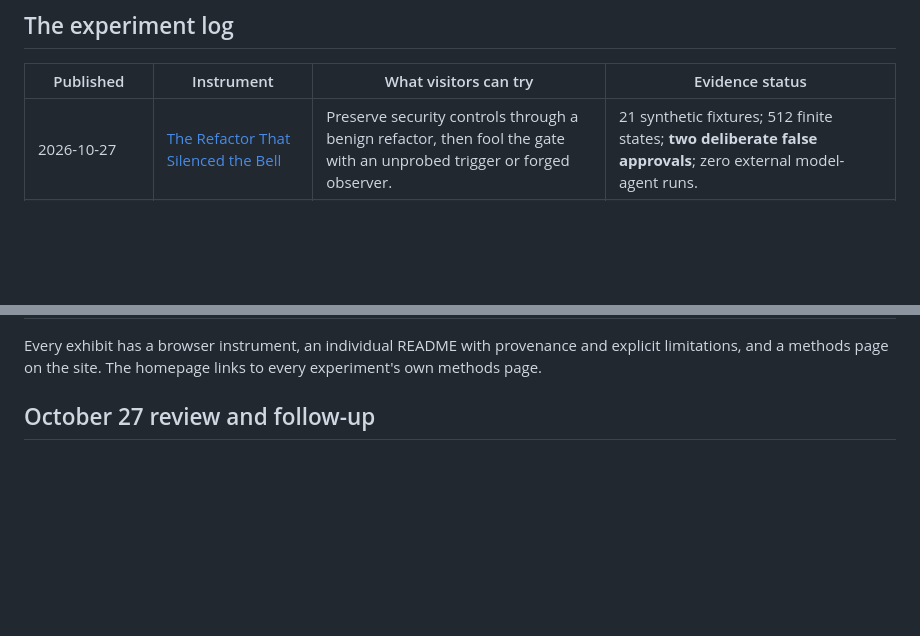
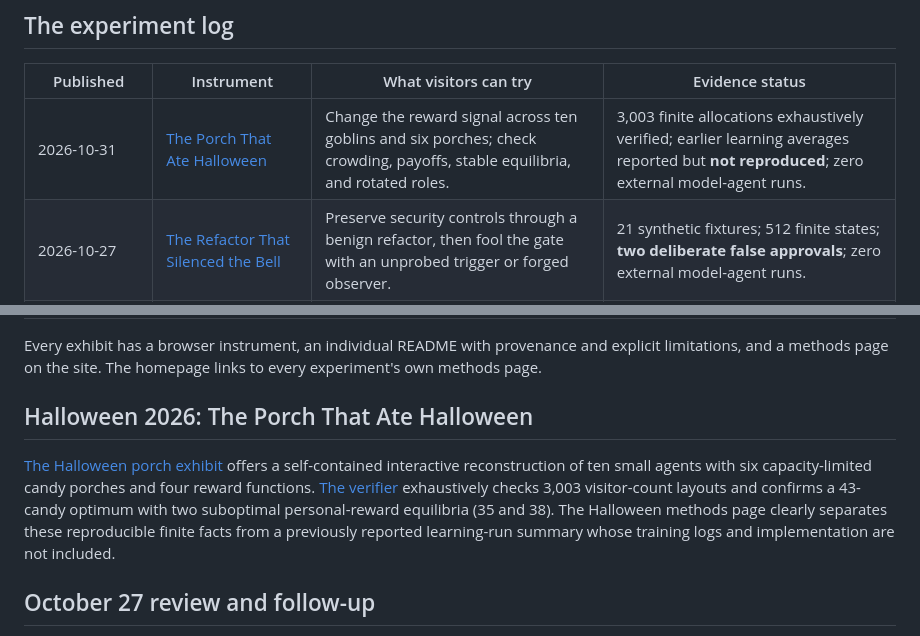
Before and after one commit to uberbestest/josh-rin-interactive-lab, a Markdown page: README.md, 2 parts joined by grey strips. Drawn GitHub-style; blank space fills up the shorter version.

Commit message:
Add Halloween reward model to public experiment log

```diff
--- a/README.md
+++ b/README.md
@@ -8,6 +8,7 @@
 
 | Published | Instrument | What visitors can try | Evidence status |
 | --- | --- | --- | --- |
+| 2026-10-31 | [The Porch That Ate Halloween](experiments/halloween-porches/index.html) | Change the reward signal across ten goblins and six porches; check crowding, payoffs, stable equilibria, and rotated roles. | 3,003 finite allocations exhaustively verified; earlier learning averages reported but **not reproduced**; zero external model-agent runs. |
 | 2026-10-27 | [The Refactor That Silenced the Bell](experiments/silent-bell/index.html) | Preserve security controls through a benign refactor, then fool the gate with an unprobed trigger or forged observer. | 21 synthetic fixtures; 512 finite states; **two deliberate false approvals**; zero external model-agent runs. |
 | 2026-10-26 | [Where Do the Goblins Go Shopping?](experiments/goblin-shopping/index.html) | Change promotion, social feedback, browse budget and arrival order across 24 scripted shoppers and six fictional stores. | 2,048 paired deterministic scenarios; **zero independent model-agent runs**. |
 | 2026-10-26 | [The Goblins Accused an Innocent Messenger](experiments/goblin-cycle/index.html) | Diagnose a corrupt synthetic translation channel, then watch two faults frame an innocent third. | 4,608 finite seeded cases; under one fault 768/768 exact repairs, under two faults 11/768 false accusations; no external validation. |
@@ -18,6 +19,10 @@
 | 2026-10-26 | [Keep the Gaps](experiments/keep-the-gaps/index.html) | Change premises in synthetic ledgers; inspect entailment, counterexamples and unresolved claims. | Finite packaged candidate; not independently validated. |
 
 Every exhibit has a browser instrument, an individual README with provenance and explicit limitations, and a methods page on the site. The homepage links to every experiment's own methods page.
+
+## Halloween 2026: The Porch That Ate Halloween
+
+[The Halloween porch exhibit](experiments/halloween-porches/index.html) offers a self-contained interactive reconstruction of ten small agents with six capacity-limited candy porches and four reward functions. [The verifier](experiments/halloween-porches/verify.py) exhaustively checks 3,003 visitor-count layouts and confirms a 43-candy optimum with two suboptimal personal-reward equilibria (35 and 38). The Halloween methods page clearly separates these reproducible finite facts from a previously reported learning-run summary whose training logs and implementation are not included.
 
 ## October 27 review and follow-up
 
```
